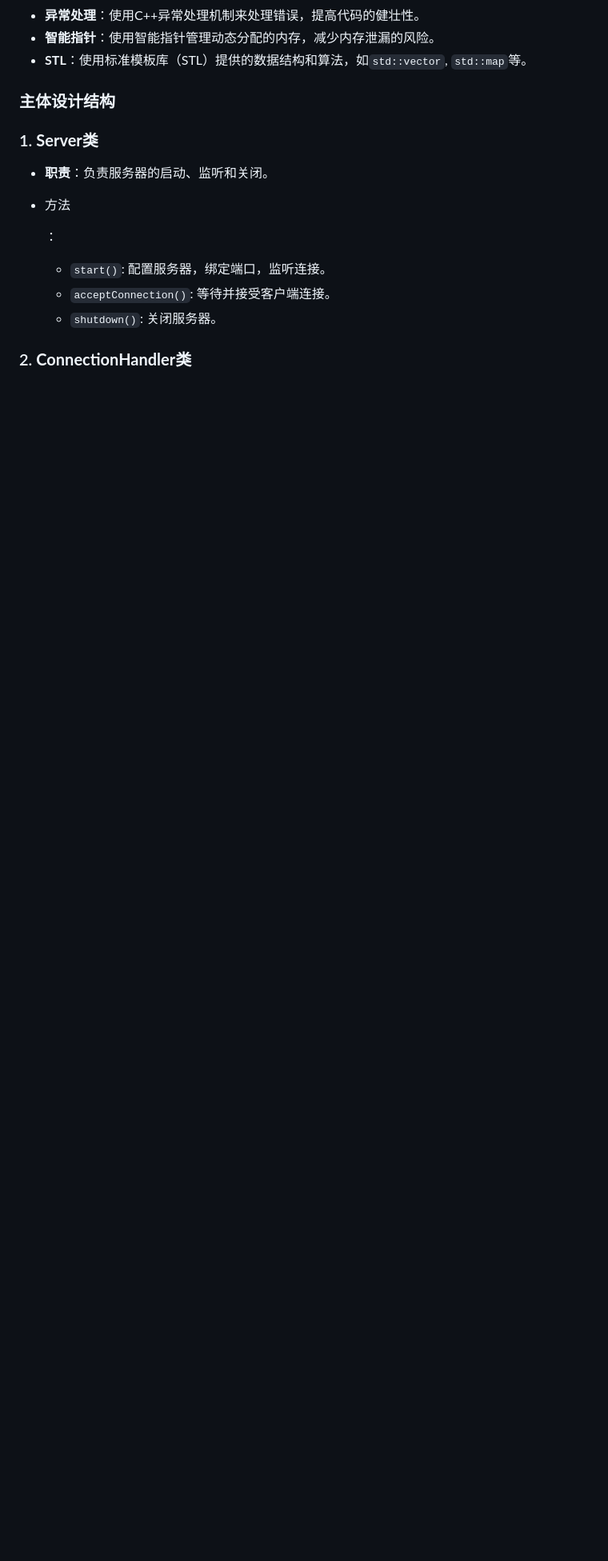
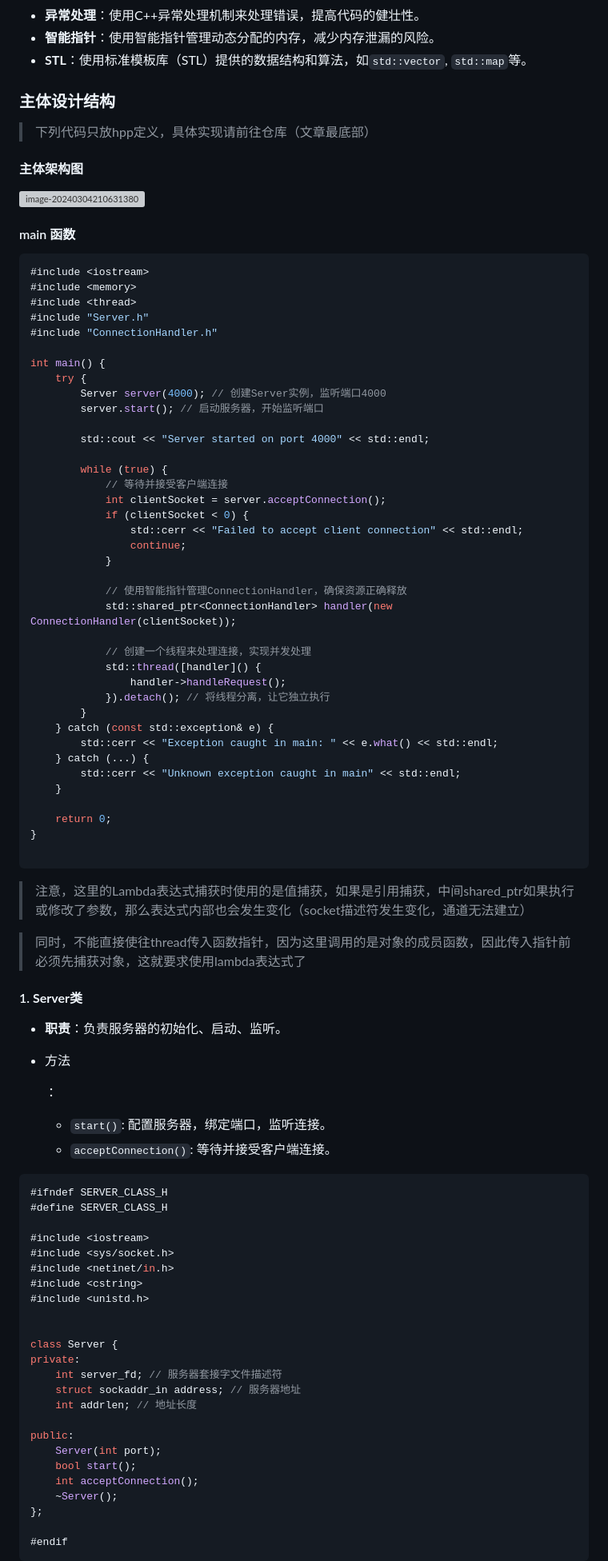
Before and after one commit to zrxxzz/ranxin_tinyhttpd, a Markdown page: README.md, the part around one of its changes. Shown at 80% size. Drawn GitHub-style; blank space fills up the shorter version; grey boxes are pictures that could not be loaded.

````diff
--- a/README.md
+++ b/README.md
@@ -225,9 +225,62 @@ sprintf(path, "htdocs%s", url);
 
 ### 主体设计结构
 
-### 1. **Server类**
+> 下列代码只放hpp定义，具体实现请前往仓库（文章最底部）
 
-- **职责**：负责服务器的启动、监听和关闭。
+#### 主体架构图
+
+![image-20240304210631380](https://typora-zrx.oss-cn-beijing.aliyuncs.com/img/2024/03/04/20240304-210634.png)
+
+#### main 函数
+
+```c++
+#include <iostream>
+#include <memory>
+#include <thread>
+#include "Server.h"
+#include "ConnectionHandler.h"
+
+int main() {
+    try {
+        Server server(4000); // 创建Server实例，监听端口4000
+        server.start(); // 启动服务器，开始监听端口
+
+        std::cout << "Server started on port 4000" << std::endl;
+
+        while (true) {
+            // 等待并接受客户端连接
+            int clientSocket = server.acceptConnection();
+            if (clientSocket < 0) {
+                std::cerr << "Failed to accept client connection" << std::endl;
+                continue;
+            }
+
+            // 使用智能指针管理ConnectionHandler，确保资源正确释放
+            std::shared_ptr<ConnectionHandler> handler(new ConnectionHandler(clientSocket));
+
+            // 创建一个线程来处理连接，实现并发处理
+            std::thread([handler]() {
+                handler->handleRequest();
+            }).detach(); // 将线程分离，让它独立执行
+        }
+    } catch (const std::exception& e) {
+        std::cerr << "Exception caught in main: " << e.what() << std::endl;
+    } catch (...) {
+        std::cerr << "Unknown exception caught in main" << std::endl;
+    }
+
+    return 0;
+}
+
+```
+
+> 注意，这里的Lambda表达式捕获时使用的是值捕获，如果是引用捕获，中间shared_ptr如果执行或修改了参数，那么表达式内部也会发生变化（socket描述符发生变化，通道无法建立）
+
+> 同时，不能直接使往thread传入函数指针，因为这里调用的是对象的成员函数，因此传入指针前必须先捕获对象，这就要求使用lambda表达式了
+
+#### 1. **Server类**
+
+- **职责**：负责服务器的初始化、启动、监听。
 
 - 方法
 
@@ -235,6 +288,31 @@ sprintf(path, "htdocs%s", url);
 
   - `start()`: 配置服务器，绑定端口，监听连接。
   - `acceptConnection()`: 等待并接受客户端连接。
-  - `shutdown()`: 关闭服务器。
 
-### 2. **ConnectionHandler类**
+```C++
+#ifndef SERVER_CLASS_H
+#define SERVER_CLASS_H
+
+#include <iostream>
+#include <sys/socket.h>
+#include <netinet/in.h>
+#include <cstring>
+#include <unistd.h>
+
+
+class Server {
+private:
+    int server_fd; // 服务器套接字文件描述符
+    struct sockaddr_in address; // 服务器地址
+    int addrlen; // 地址长度
+
+public:
+    Server(int port);
+    bool start();
+    int acceptConnection();
+    ~Server();
+};
+
+#endif
+```
+
````
Also changed, not shown: other parts of README.md (+160 -22 lines).
